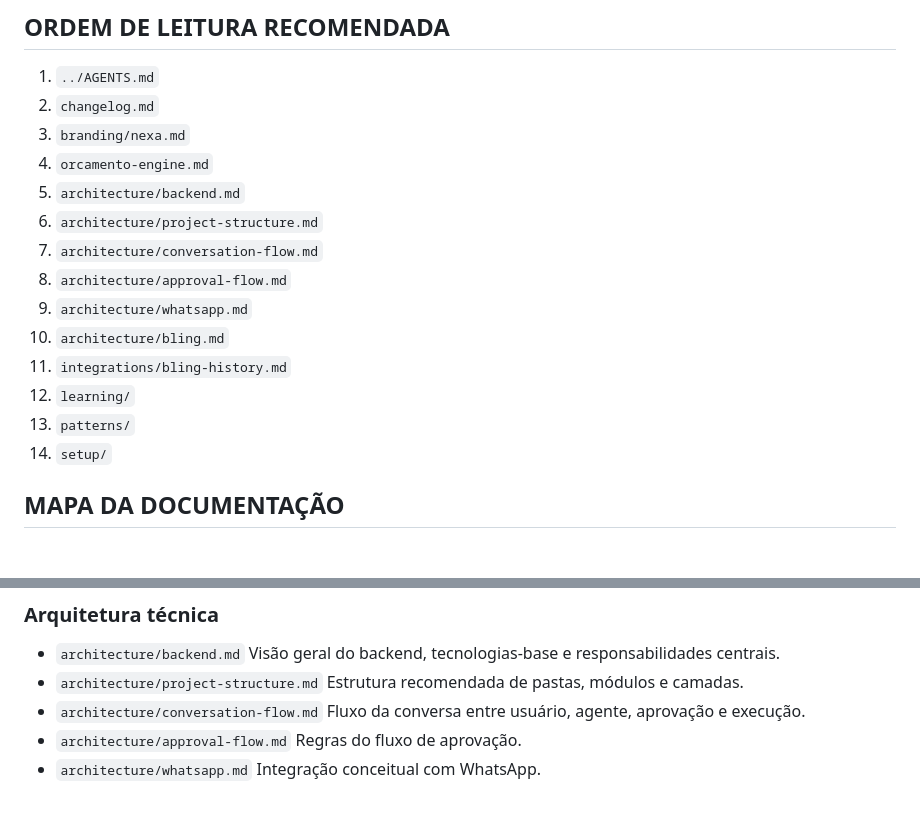
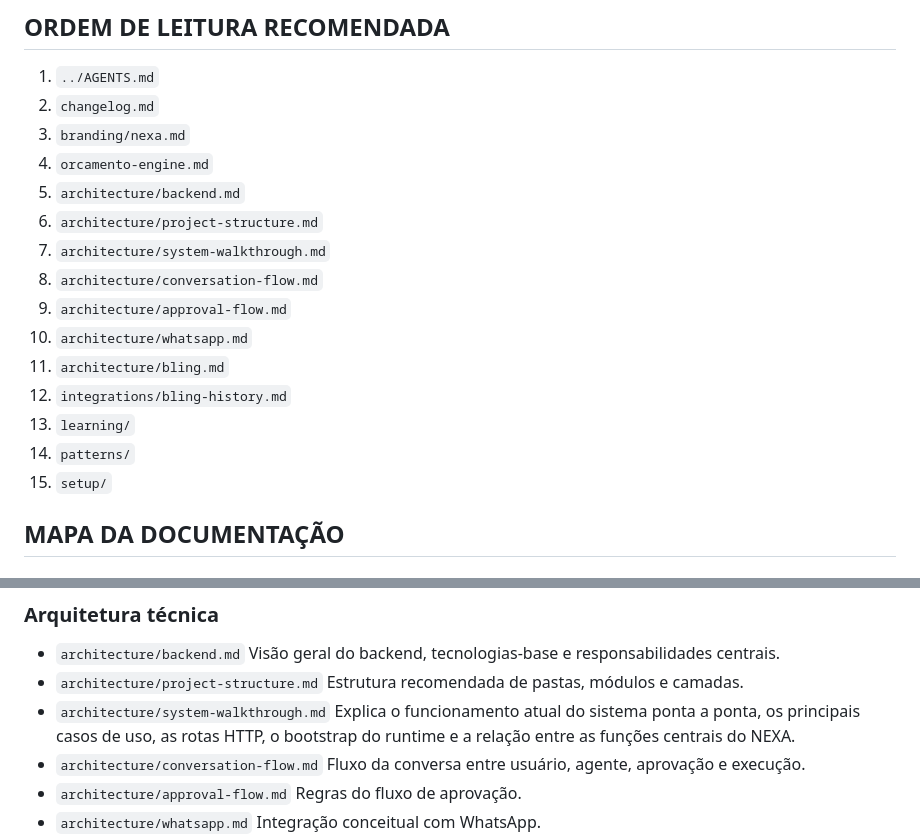
Before and after one commit to DaviSilvaTec/nexa, a Markdown page: docs/README.md, 2 parts joined by grey strips. Drawn GitHub-style; blank space fills up the shorter version.

Commit message:
docs: add system walkthrough baseline

```diff
--- a/docs/README.md
+++ b/docs/README.md
@@ -17,14 +17,15 @@ Consultar este arquivo ao iniciar o projeto, ao orientar o Codex, ao revisar a a
 4. `orcamento-engine.md`
 5. `architecture/backend.md`
 6. `architecture/project-structure.md`
-7. `architecture/conversation-flow.md`
-8. `architecture/approval-flow.md`
-9. `architecture/whatsapp.md`
-10. `architecture/bling.md`
-11. `integrations/bling-history.md`
-12. `learning/`
-13. `patterns/`
-14. `setup/`
+7. `architecture/system-walkthrough.md`
+8. `architecture/conversation-flow.md`
+9. `architecture/approval-flow.md`
+10. `architecture/whatsapp.md`
+11. `architecture/bling.md`
+12. `integrations/bling-history.md`
+13. `learning/`
+14. `patterns/`
+15. `setup/`
 
 ## MAPA DA DOCUMENTAÇÃO
 
@@ -55,6 +56,8 @@ Consultar este arquivo ao iniciar o projeto, ao orientar o Codex, ao revisar a a
   Visão geral do backend, tecnologias-base e responsabilidades centrais.
 - `architecture/project-structure.md`
   Estrutura recomendada de pastas, módulos e camadas.
+- `architecture/system-walkthrough.md`
+  Explica o funcionamento atual do sistema ponta a ponta, os principais casos de uso, as rotas HTTP, o bootstrap do runtime e a relação entre as funções centrais do NEXA.
 - `architecture/conversation-flow.md`
   Fluxo da conversa entre usuário, agente, aprovação e execução.
 - `architecture/approval-flow.md`
```
Also changed, not shown: docs/architecture/system-walkthrough.md (added, +560 -0 lines), docs/changelog.md (+9 -0 lines).
